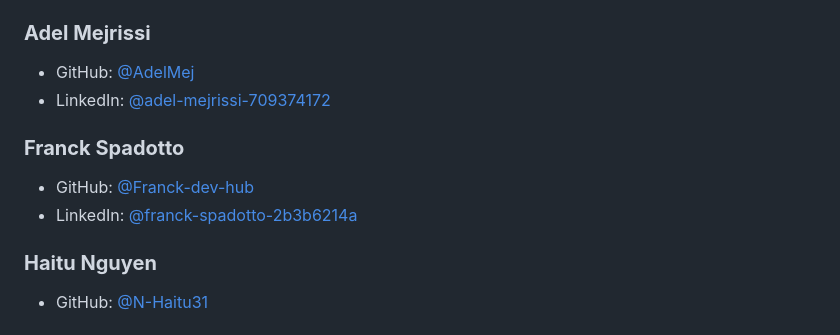
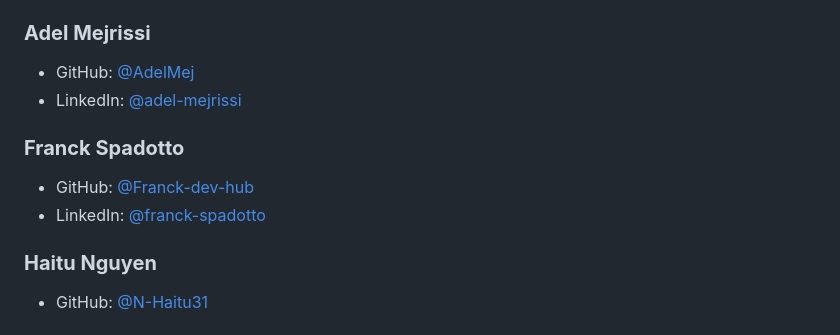
Before and after one commit to Franck-dev-hub/holbertonschool-hbnb, a Markdown page: README.md, the part around the change. GitHub-like rendering.

Commit message:
doc: fixed broken links

```diff
--- a/README.md
+++ b/README.md
@@ -99,12 +99,12 @@ Placeholder for future content.
 ### **Adel Mejrissi**
 
 - GitHub: [@AdelMej](https://github.com/AdelMej)
-- LinkedIn: [@adel-mejrissi-709374172](https://www.linkedin.com/in/adel-mejrissi-709374172/)
+- LinkedIn: [@adel-mejrissi](https://www.linkedin.com/in/adel-mejrissi-709374172/)
 
 ### **Franck Spadotto**
 
 - GitHub: [@Franck-dev-hub](https://github.com/Franck-dev-hub)
-- LinkedIn: [@franck-spadotto-2b3b6214a](https://www.linkedin.com/in/franck-spadotto-2b3b6214a)
+- LinkedIn: [@franck-spadotto](https://www.linkedin.com/in/franck-spadotto-466bb1369/)
 
 ### **Haitu Nguyen**
 
```
